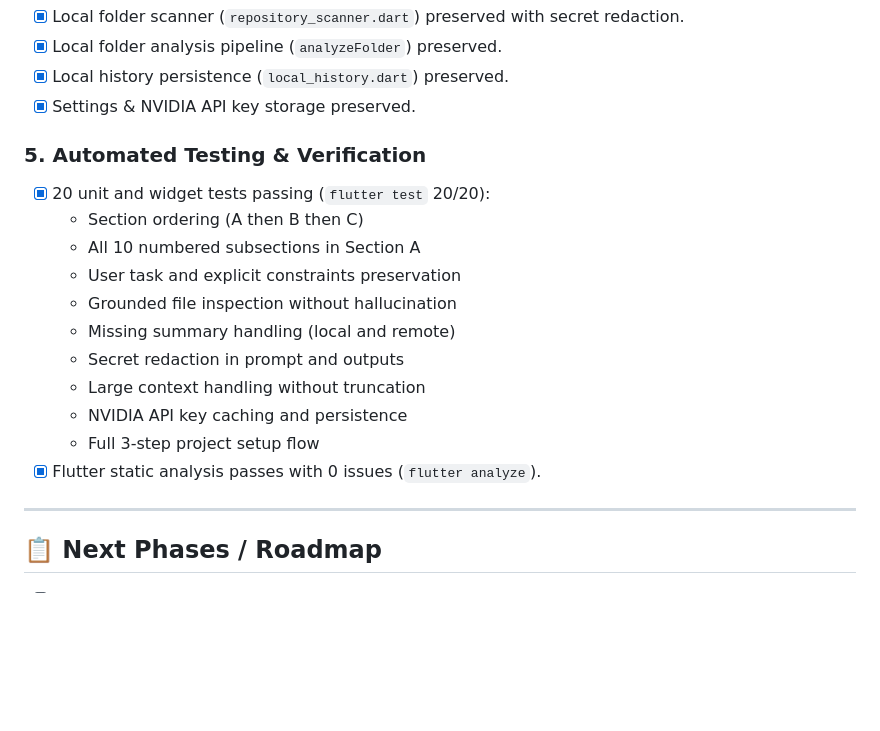
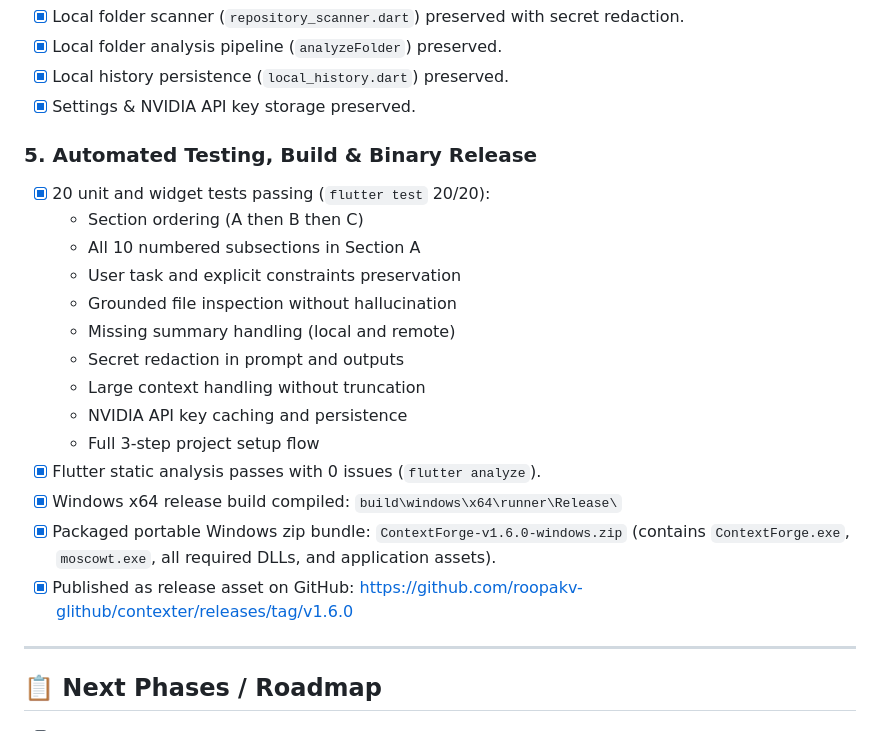
Before and after one commit to roopakv-glithub/contexter, a Markdown page: task.md, the part around the change. Rendered like a GitHub page; blank space fills up the shorter version.

Commit message:
docs: update task tracker with v1.6.0 binary release

```diff
--- a/task.md
+++ b/task.md
@@ -65,7 +65,7 @@ It analyzes local and GitHub codebases, identifies architecture and dependencies
 - [x] Local history persistence (`local_history.dart`) preserved.
 - [x] Settings & NVIDIA API key storage preserved.
 
-### 5. Automated Testing & Verification
+### 5. Automated Testing, Build & Binary Release
 - [x] 20 unit and widget tests passing (`flutter test` 20/20):
   - Section ordering (A then B then C)
   - All 10 numbered subsections in Section A
@@ -77,6 +77,9 @@ It analyzes local and GitHub codebases, identifies architecture and dependencies
   - NVIDIA API key caching and persistence
   - Full 3-step project setup flow
 - [x] Flutter static analysis passes with 0 issues (`flutter analyze`).
+- [x] Windows x64 release build compiled: `build\windows\x64\runner\Release\`
+- [x] Packaged portable Windows zip bundle: `ContextForge-v1.6.0-windows.zip` (contains `ContextForge.exe`, `moscowt.exe`, all required DLLs, and application assets).
+- [x] Published as release asset on GitHub: https://github.com/roopakv-glithub/contexter/releases/tag/v1.6.0
 
 ---
 
```
